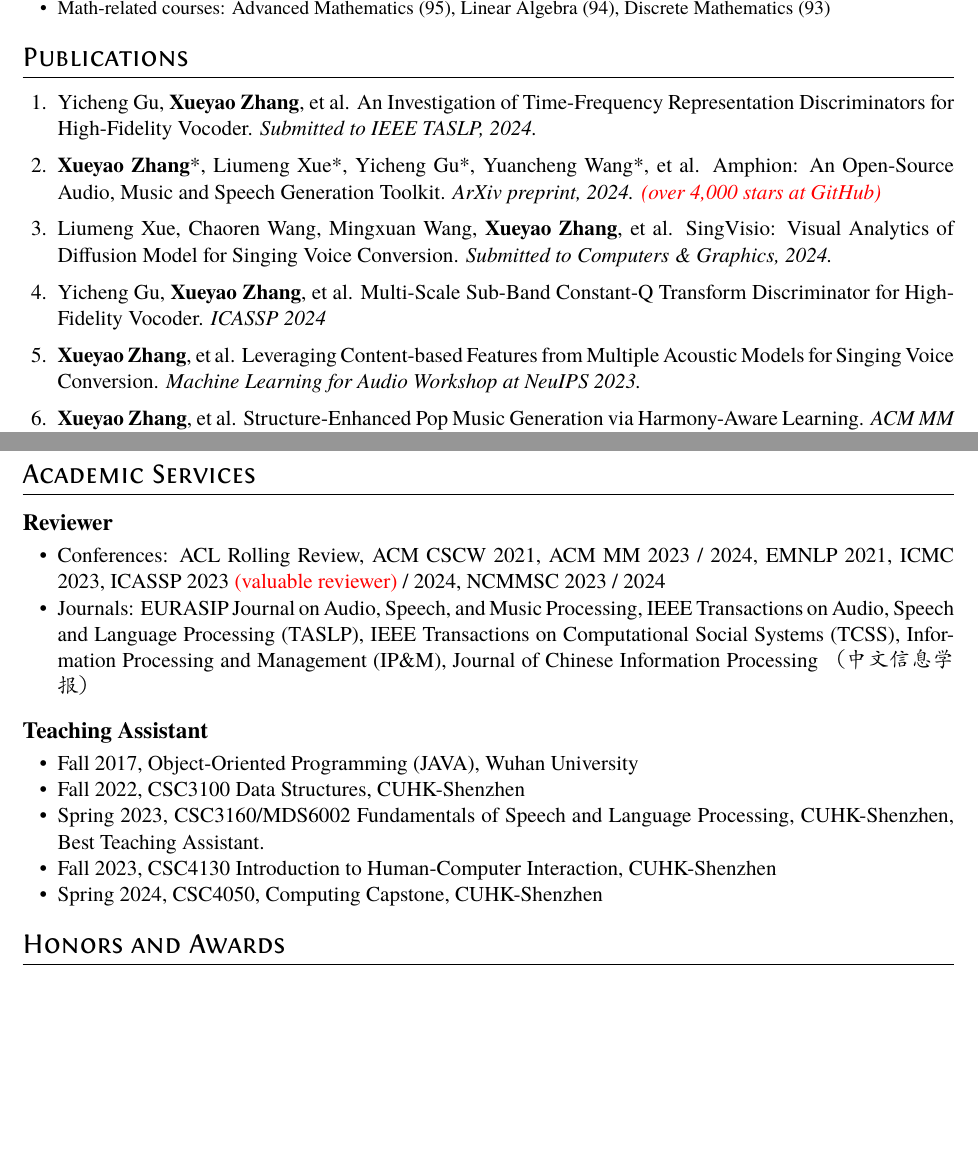
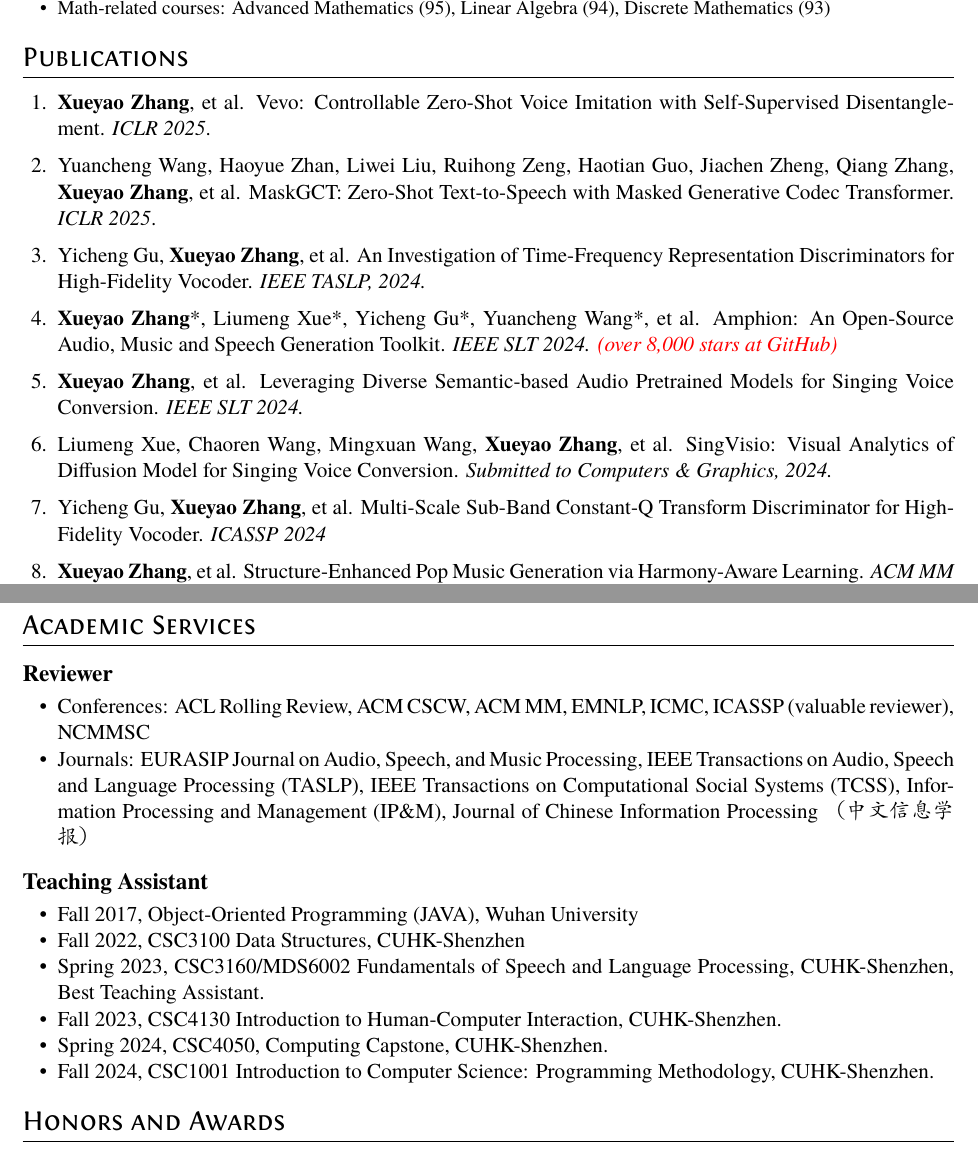
Before and after one commit to RMSnow/RMSnow.github.io, a LaTeX CV (resume/resume_EN.tex): two parts of pages 1 and 2 of 2, joined at a grey line, cut so that both start at the same text, the shorter picture padded with empty space. The pictures show the PDF file resume/resume_EN.pdf that the author committed with the source.

Commit message:
update resume

```diff
--- a/resume/resume_EN.tex
+++ b/resume/resume_EN.tex
@@ -86,11 +86,13 @@
 \section{Publications}
 
 \begin{enumerate}\itemsep 0.5em
-  \item Yicheng Gu, \textbf{Xueyao Zhang}, et al. An Investigation of Time-Frequency Representation Discriminators for High-Fidelity Vocoder. \textit{Submitted to IEEE TASLP, 2024.}
-  \item \textbf{Xueyao Zhang}*, Liumeng Xue*, Yicheng Gu*, Yuancheng Wang*, et al. Amphion: An Open-Source Audio, Music and Speech Generation Toolkit. \textit{ArXiv preprint, 2024.} \textcolor{red}{\textit{(over 4,000 stars at GitHub)}}
+  \item \textbf{Xueyao Zhang}, et al. Vevo: Controllable Zero-Shot Voice Imitation with Self-Supervised Disentanglement. \textit{ICLR 2025}.
+  \item Yuancheng Wang, Haoyue Zhan, Liwei Liu, Ruihong Zeng, Haotian Guo, Jiachen Zheng, Qiang Zhang, \textbf{Xueyao Zhang}, et al. MaskGCT: Zero-Shot Text-to-Speech with Masked Generative Codec Transformer. \textit{ICLR 2025}.
+  \item Yicheng Gu, \textbf{Xueyao Zhang}, et al. An Investigation of Time-Frequency Representation Discriminators for High-Fidelity Vocoder. \textit{IEEE TASLP, 2024.}
+  \item \textbf{Xueyao Zhang}*, Liumeng Xue*, Yicheng Gu*, Yuancheng Wang*, et al. Amphion: An Open-Source Audio, Music and Speech Generation Toolkit. \textit{IEEE SLT 2024.} \textcolor{red}{\textit{(over 8,000 stars at GitHub)}}
+  \item \textbf{Xueyao Zhang}, et al. Leveraging Diverse Semantic-based Audio Pretrained Models for Singing Voice Conversion. \textit{IEEE SLT 2024.}
   \item Liumeng Xue, Chaoren Wang, Mingxuan Wang, \textbf{Xueyao Zhang}, et al. SingVisio: Visual Analytics of Diffusion Model for Singing Voice Conversion. \textit{Submitted to Computers \& Graphics, 2024.}
   \item Yicheng Gu, \textbf{Xueyao Zhang}, et al. Multi-Scale Sub-Band Constant-Q Transform Discriminator for High-Fidelity Vocoder. \textit{ICASSP 2024}
-  \item \textbf{Xueyao Zhang}, et al. Leveraging Content-based Features from Multiple Acoustic Models for Singing Voice Conversion. \textit{Machine Learning for Audio Workshop at NeuIPS 2023.}
   \item \textbf{Xueyao Zhang}, et al. Structure-Enhanced Pop Music Generation via Harmony-Aware Learning. \textit{ACM MM 2022.}
   \item Qiang Sheng, Juan Cao, \textbf{Xueyao Zhang}, et al. Zoom Out and Observe: News Environment Perception for Fake News Detection. \textit{ACL 2022}.
   \item Qiang Sheng*, \textbf{Xueyao Zhang}*, et al. Integrating Pattern- and
@@ -116,9 +118,7 @@
 \section{Academic Services}
 \datedsubsection{\textbf{Reviewer}}{}
 \begin{itemize}
-  \item Conferences: ACL Rolling Review, ACM CSCW 2021, ACM MM 2023 / 2024, EMNLP 2021, ICMC 2023, ICASSP 2023
-        \textcolor{red}{(valuable
-          reviewer)} / 2024, NCMMSC 2023 / 2024
+  \item Conferences: ACL Rolling Review, ACM CSCW, ACM MM, EMNLP, ICMC, ICASSP (valuable reviewer), NCMMSC
   \item Journals: EURASIP Journal on Audio, Speech, and Music Processing, IEEE
         Transactions on Audio, Speech and Language Processing (TASLP), IEEE
         Transactions on Computational Social Systems (TCSS), Information Processing and
@@ -133,8 +133,9 @@
           Processing}, CUHK-Shenzhen,
         \href{https://www.zhangxueyao.com/data/presentations/20230521_ta_award.pdf}{Best
           Teaching Assistant}.
-  \item Fall 2023, CSC4130 \href{https://stevenhan1991.github.io/CSC4130/index.html}{Introduction to Human-Computer Interaction}, CUHK-Shenzhen
-  \item Spring 2024, CSC4050, \href{https://drwuz.com/csc4050/}{Computing Capstone}, CUHK-Shenzhen
+  \item Fall 2023, CSC4130 \href{https://stevenhan1991.github.io/CSC4130/index.html}{Introduction to Human-Computer Interaction}, CUHK-Shenzhen.
+  \item Spring 2024, CSC4050, \href{https://drwuz.com/csc4050/}{Computing Capstone}, CUHK-Shenzhen.
+  \item Fall 2024, CSC1001 Introduction to Computer Science: Programming Methodology, CUHK-Shenzhen.
 \end{itemize}
 
 \section{Honors and Awards}
```
Also changed, not shown: data/presentations/2024_icassp_reviewer.pdf (added), resume/resume_EN.pdf, 2 other files.
